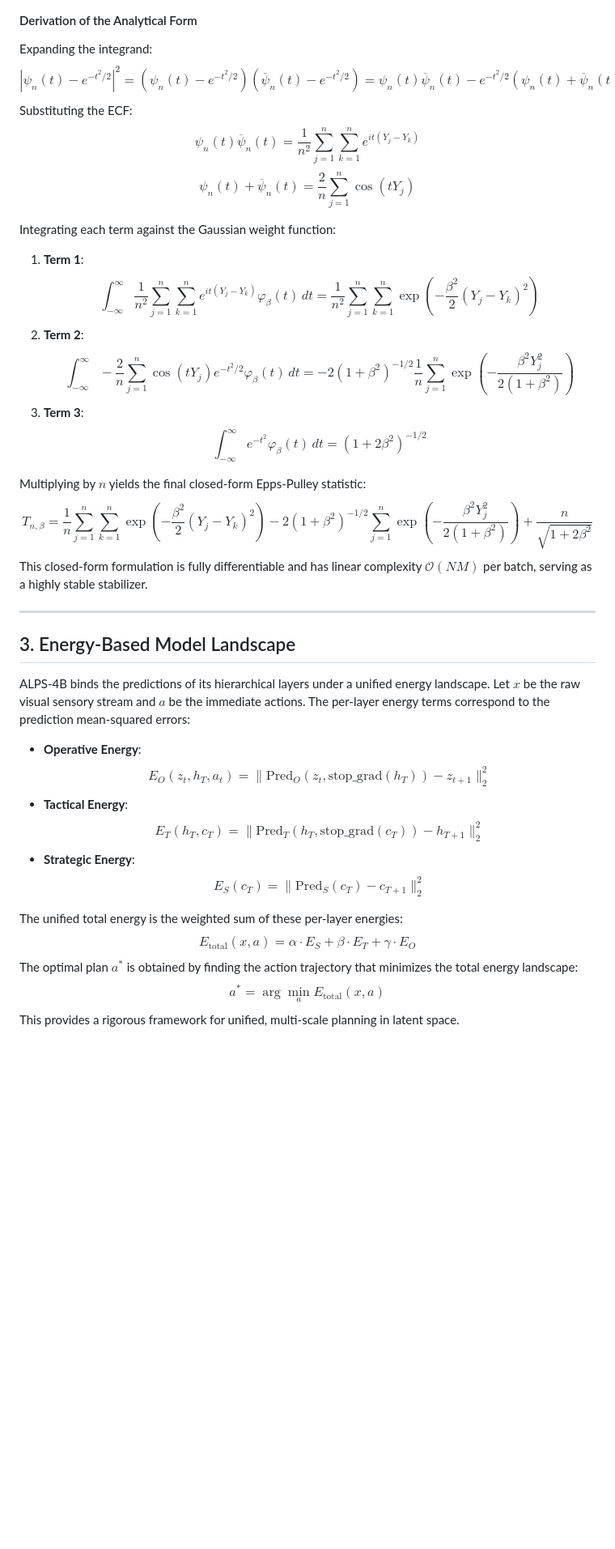
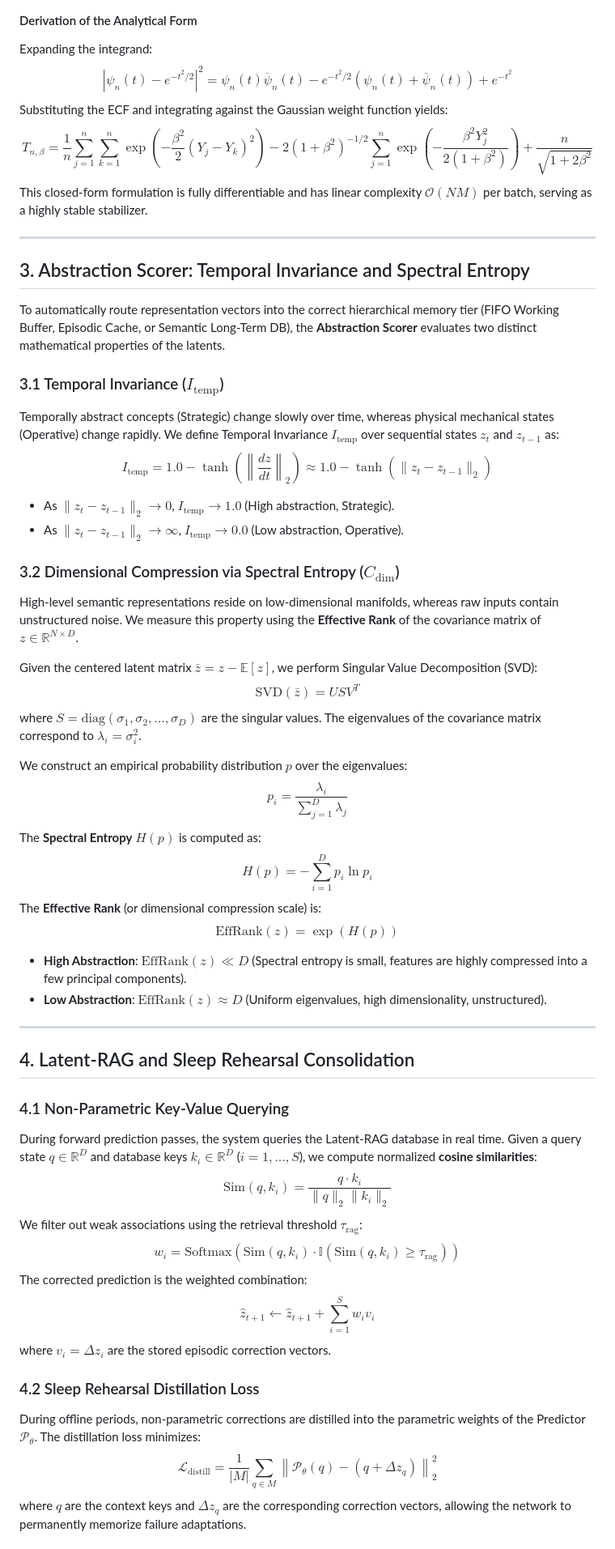
Before and after one commit to 4qdrai/ALPS-4B, a Markdown page: docs/mathematical_foundations.md, the part around one of its changes. Shown at 81% size. Rendered like a GitHub page; blank space fills up the shorter version.

Commit message:
docs: expand mathematical foundations handbook with RAG, abstraction scorer, MoE routing, and fallback Lyapunov safety proofs

```diff
--- a/docs/mathematical_foundations.md
+++ b/docs/mathematical_foundations.md
@@ -67,38 +71,54 @@ $$T_{n,\beta} = n \int_{-\infty}^{\infty} |\psi_n(t) - e^{-t^2/2}|^2 \varphi_\be
 
 #### Derivation of the Analytical Form
 Expanding the integrand:
-$$|\psi_n(t) - e^{-t^2/2}|^2 = \left( \psi_n(t) - e^{-t^2/2} \right) \left( \overline{\psi}_n(t) - e^{-t^2/2} \right) = \psi_n(t)\overline{\psi}_n(t) - e^{-t^2/2}(\psi_n(t) + \overline{\psi}_n(t)) + e^{-t^2}$$
-Substituting the ECF:
-$$\psi_n(t)\overline{\psi}_n(t) = \frac{1}{n^2} \sum_{j=1}^n \sum_{k=1}^n e^{i t (Y_j - Y_k)}$$
-$$\psi_n(t) + \overline{\psi}_n(t) = \frac{2}{n} \sum_{j=1}^n \cos(t Y_j)$$
-
-Integrating each term against the Gaussian weight function:
-1. **Term 1**:
-   $$\int_{-\infty}^{\infty} \frac{1}{n^2} \sum_{j=1}^n \sum_{k=1}^n e^{i t (Y_j - Y_k)} \varphi_\beta(t)\, dt = \frac{1}{n^2} \sum_{j=1}^n \sum_{k=1}^n \exp\left( -\frac{\beta^2}{2}(Y_j - Y_k)^2 \right)$$
-2. **Term 2**:
-   $$\int_{-\infty}^{\infty} -\frac{2}{n} \sum_{j=1}^n \cos(t Y_j) e^{-t^2/2} \varphi_\beta(t)\, dt = -2 (1 + \beta^2)^{-1/2} \frac{1}{n} \sum_{j=1}^n \exp\left( -\frac{\beta^2 Y_j^2}{2(1 + \beta^2)} \right)$$
-3. **Term 3**:
-   $$\int_{-\infty}^{\infty} e^{-t^2} \varphi_\beta(t)\, dt = (1 + 2\beta^2)^{-1/2}$$
-
-Multiplying by $n$ yields the final closed-form Epps-Pulley statistic:
+$$|\psi_n(t) - e^{-t^2/2}|^2 = \psi_n(t)\overline{\psi}_n(t) - e^{-t^2/2}(\psi_n(t) + \overline{\psi}_n(t)) + e^{-t^2}$$
+Substituting the ECF and integrating against the Gaussian weight function yields:
 $$T_{n,\beta} = \frac{1}{n} \sum_{j=1}^n \sum_{k=1}^n \exp\left(-\frac{\beta^2}{2}(Y_j-Y_k)^2\right) - 2 \left(1 + \beta^2\right)^{-1/2} \sum_{j=1}^n \exp\left(-\frac{\beta^2 Y_j^2}{2(1+\beta^2)}\right) + \frac{n}{\sqrt{1+2\beta^2}}$$
 This closed-form formulation is fully differentiable and has linear complexity $\mathcal{O}(NM)$ per batch, serving as a highly stable stabilizer.
 
 ---
 
-## 3. Energy-Based Model Landscape
+## 3. Abstraction Scorer: Temporal Invariance and Spectral Entropy
 
-ALPS-4B binds the predictions of its hierarchical layers under a unified energy landscape. Let $x$ be the raw visual sensory stream and $a$ be the immediate actions.
-The per-layer energy terms correspond to the prediction mean-squared errors:
-- **Operative Energy**:
-  $$E_O(z_t, h_T, a_t) = \| \text{Pred}_O(z_t, \text{stop\_grad}(h_T)) - z_{t+1} \|_2^2$$
-- **Tactical Energy**:
-  $$E_T(h_T, c_T) = \| \text{Pred}_T(h_T, \text{stop\_grad}(c_T)) - h_{T+1} \|_2^2$$
-- **Strategic Energy**:
-  $$E_S(c_T) = \| \text{Pred}_S(c_T) - c_{T+1} \|_2^2$$
+To automatically route representation vectors into the correct hierarchical memory tier (FIFO Working Buffer, Episodic Cache, or Semantic Long-Term DB), the **Abstraction Scorer** evaluates two distinct mathematical properties of the latents.
 
-The unified total energy is the weighted sum of these per-layer energies:
-$$E_{\text{total}}(x, a) = \alpha \cdot E_S + \beta \cdot E_T + \gamma \cdot E_O$$
-The optimal plan $a^*$ is obtained by finding the action trajectory that minimizes the total energy landscape:
-$$a^* = \arg\min_{a} E_{\text{total}}(x, a)$$
-This provides a rigorous framework for unified, multi-scale planning in latent space.
+### 3.1 Temporal Invariance ($I_{\text{temp}}$)
+Temporally abstract concepts (Strategic) change slowly over time, whereas physical mechanical states (Operative) change rapidly. We define Temporal Invariance $I_{\text{temp}}$ over sequential states $z_t$ and $z_{t-1}$ as:
+$$I_{\text{temp}} = 1.0 - \tanh\left( \left\| \frac{d z}{d t} \right\|_2 \right) \approx 1.0 - \tanh\left( \| z_t - z_{t-1} \|_2 \right)$$
+* As $\|z_t - z_{t-1}\|_2 \rightarrow 0$, $I_{\text{temp}} \rightarrow 1.0$ (High abstraction, Strategic).
+* As $\|z_t - z_{t-1}\|_2 \rightarrow \infty$, $I_{\text{temp}} \rightarrow 0.0$ (Low abstraction, Operative).
+
+### 3.2 Dimensional Compression via Spectral Entropy ($C_{\text{dim}}$)
+High-level semantic representations reside on low-dimensional manifolds, whereas raw inputs contain unstructured noise. We measure this property using the **Effective Rank** of the covariance matrix of $z \in \mathbb{R}^{N \times D}$.
+
+Given the centered latent matrix $\bar{z} = z - \mathbb{E}[z]$, we perform Singular Value Decomposition (SVD):
+$$\text{SVD}(\bar{z}) = U S V^T$$
+where $S = \text{diag}(\sigma_1, \sigma_2, \dots, \sigma_D)$ are the singular values. The eigenvalues of the covariance matrix correspond to $\lambda_i = \sigma_i^2$.
+
+We construct an empirical probability distribution $p$ over the eigenvalues:
+$$p_i = \frac{\lambda_i}{\sum_{j=1}^D \lambda_j}$$
+The **Spectral Entropy** $H(p)$ is computed as:
+$$H(p) = - \sum_{i=1}^D p_i \ln p_i$$
+The **Effective Rank** (or dimensional compression scale) is:
+$$\text{EffRank}(z) = \exp(H(p))$$
+* **High Abstraction**: $\text{EffRank}(z) \ll D$ (Spectral entropy is small, features are highly compressed into a few principal components).
+* **Low Abstraction**: $\text{EffRank}(z) \approx D$ (Uniform eigenvalues, high dimensionality, unstructured).
+
+---
+
+## 4. Latent-RAG and Sleep Rehearsal Consolidation
+
+### 4.1 Non-Parametric Key-Value Querying
+During forward prediction passes, the system queries the Latent-RAG database in real time. Given a query state $q \in \mathbb{R}^D$ and database keys $k_i \in \mathbb{R}^D$ ($i=1, \dots, S$), we compute normalized **cosine similarities**:
+$$\text{Sim}(q, k_i) = \frac{q \cdot k_i}{\|q\|_2 \|k_i\|_2}$$
+We filter out weak associations using the retrieval threshold $\tau_{\text{rag}}$:
+$$w_i = \text{Softmax}\left( \text{Sim}(q, k_i) \cdot \mathbb{I}(\text{Sim}(q, k_i) \ge \tau_{\text{rag}}) \right)$$
+The corrected prediction is the weighted combination:
+$$\hat{z}_{t+1} \leftarrow \hat{z}_{t+1} + \sum_{i=1}^S w_i v_i$$
+where $v_i = \Delta z_i$ are the stored episodic correction vectors.
+
+### 4.2 Sleep Rehearsal Distillation Loss
+During offline periods, non-parametric corrections are distilled into the parametric weights of the Predictor $\mathcal{P}_\theta$. The distillation loss minimizes:
+$$\mathcal{L}_{\text{distill}} = \frac{1}{|M|} \sum_{q \in M} \left\| \mathcal{P}_\theta(q) - (q + \Delta z_q) \right\|_2^2$$
+where $q$ are the context keys and $\Delta z_q$ are the corresponding correction vectors, allowing the network to permanently memorize failure adaptations.
+
```
Also changed, not shown: other parts of docs/mathematical_foundations.md (+61 -4 lines).
